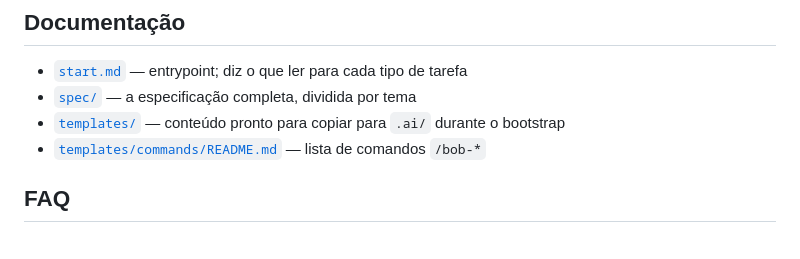
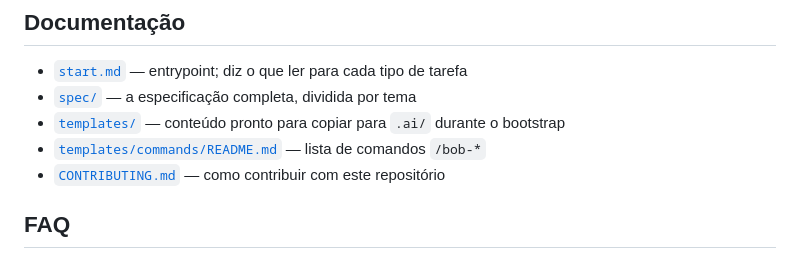
Before and after one commit to lketerson/bob, a Markdown page: README.md, the part around the change. Drawn GitHub-style.

```diff
--- a/README.md
+++ b/README.md
@@ -82,6 +82,7 @@ Lista completa, com sintaxe e pré-condições de cada comando, em [`templates/c
 - [`spec/`](spec/) — a especificação completa, dividida por tema
 - [`templates/`](templates/) — conteúdo pronto para copiar para `.ai/` durante o bootstrap
 - [`templates/commands/README.md`](templates/commands/README.md) — lista de comandos `/bob-*`
+- [`CONTRIBUTING.md`](CONTRIBUTING.md) — como contribuir com este repositório
 
 ## FAQ
 
```
Also changed, not shown: CONTRIBUTING.md (added, +32 -0 lines).
